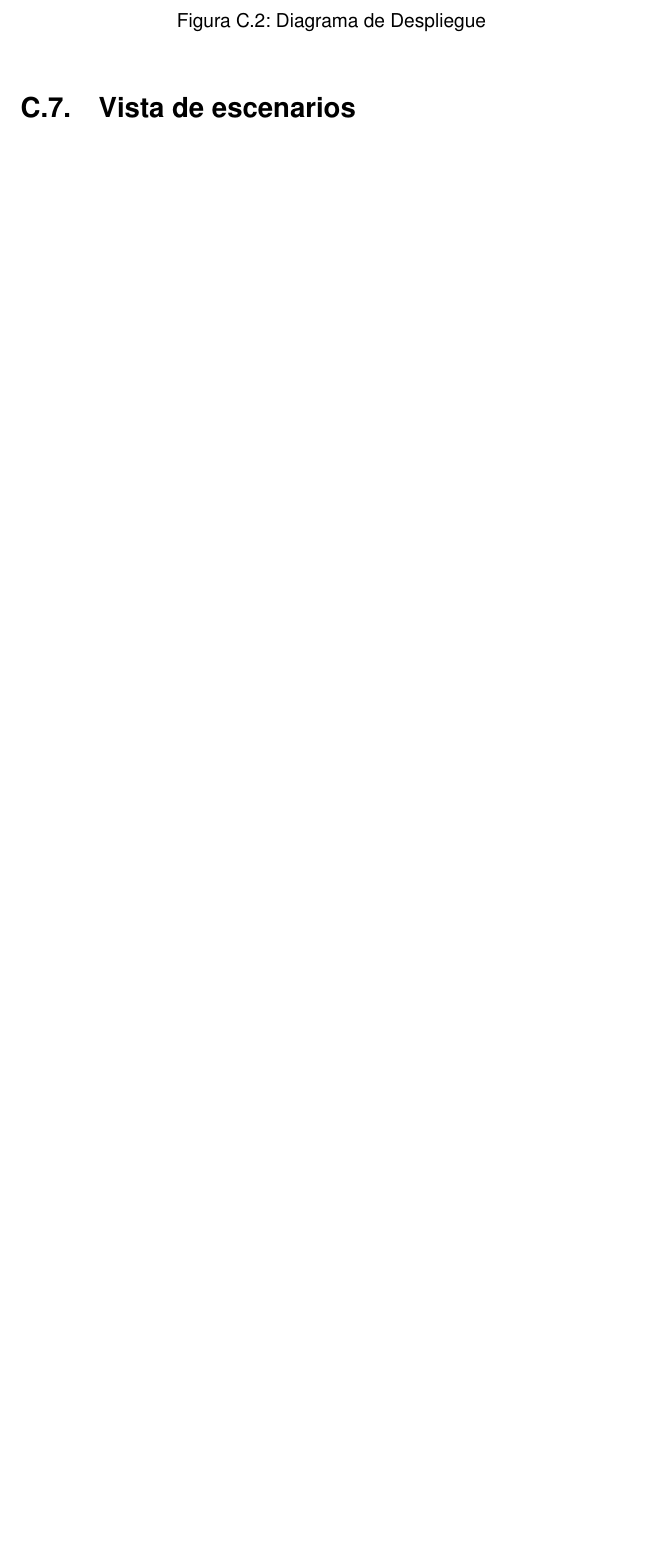
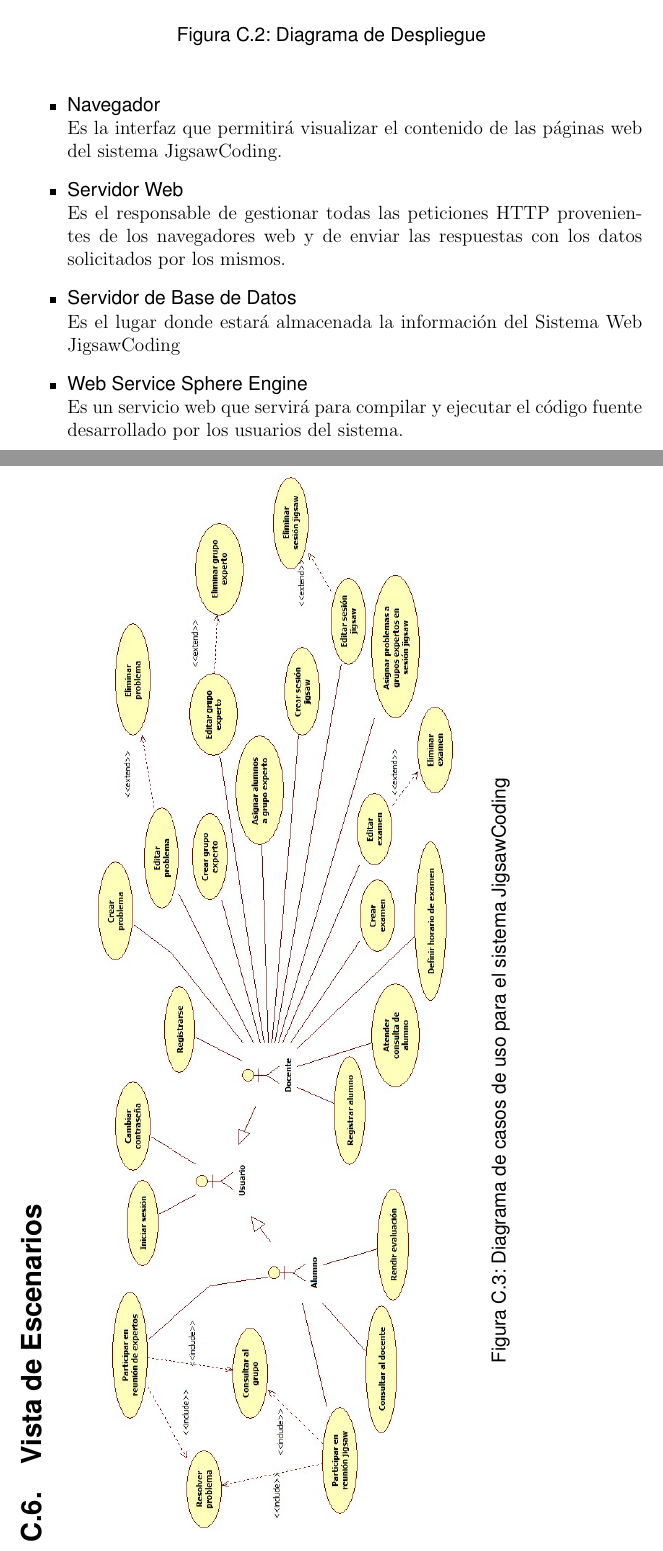
Before and after one commit to leiparov/TesisJigsaw, a LaTeX document (main.tex, which reads appendix/documento_de_arquitectura.tex): part of page 77 of 84 before the commit and two parts of pages 76 and 77 of 84 after it, the two joined at a grey line, cut so that both start at the same text, the shorter picture padded with empty space. Compiled offline with pdfLaTeX.

Commit message:
Doc Arquitectura, vista desarrollo, vista fisica

```diff
--- a/appendix/documento_de_arquitectura.tex
+++ b/appendix/documento_de_arquitectura.tex
@@ -55,7 +58,24 @@ La vista de despliegue muestra el sistema desde la perspectiva del programador y
   \includegraphics[scale=0.5]{figuras/sad/diagrama_de_despliegue.jpg}\\
   \caption{Diagrama de Despliegue}\label{fig:diagrama_de_despliegue}
 \end{figure}
-\section{Vista de escenarios}
+\begin{itemize}
+  \item \texttt{Navegador}\\Es la interfaz que permitirá visualizar el contenido de las páginas web del sistema JigsawCoding.
+  \item \texttt{Servidor Web}\\Es el responsable de gestionar todas las peticiones HTTP provenientes de los navegadores web y de enviar las respuestas con los datos solicitados por los mismos.
+  \item \texttt{Servidor de Base de Datos}\\Es el lugar donde estará almacenada la información del Sistema Web JigsawCoding
+  \item \texttt{Web Service Sphere Engine}\\Es un servicio web que servirá para compilar y ejecutar el código fuente desarrollado por los usuarios del sistema.
+\end{itemize}
+\clearpage
+
+\begin{landscape}
+\section{Vista de Escenarios}
+\begin{figure}[!h]
+  \centering
+  % Requires \usepackage{graphicx}
+  \includegraphics[scale=0.45]{figuras/casosdeuso/casos_de_uso.jpg}\\
+  \caption[Casos de uso]{Diagrama de casos de uso para el sistema JigsawCoding}
+  \label{fig:casos_de_uso}
+\end{figure}
+\end{landscape}
 \clearpage
 \section{Vista de Datos}
 \begin{figure}[!h]
```
Also changed, not shown: main.pdf, appendix/documento_de_arquitectura.tex (14 more changed lines), 2 other files.
